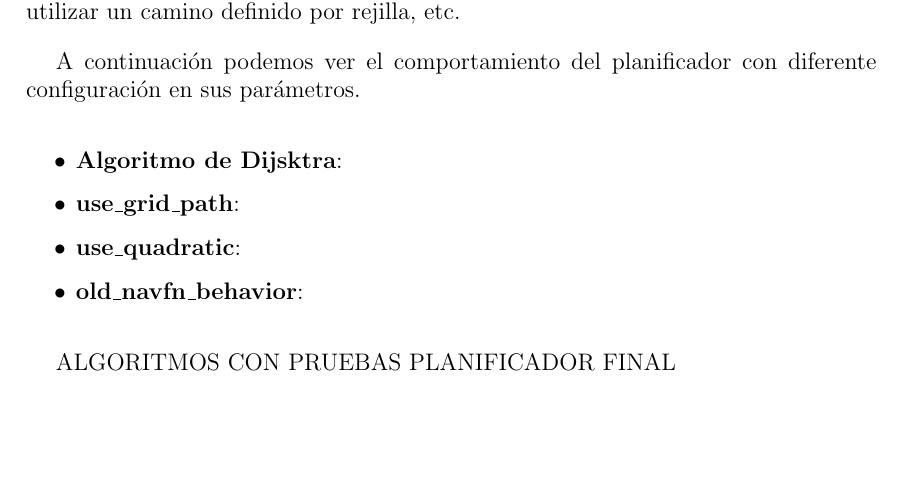
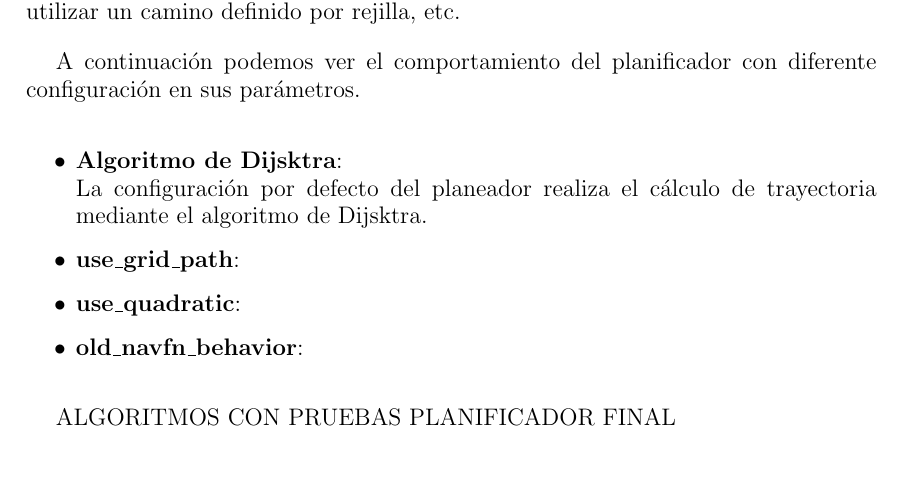
Before and after one commit to danimtb/TFG_pioneer3at, a LaTeX thesis (TFG.tex, which reads capitulos/navegacion.tex): part of page 103 of 120, cut so that both start at the same text, the shorter picture padded with empty space. Compiled offline with pdfLaTeX; the source files are stored in an older character set and shown here as Unicode.

Commit message:
txs auto checkin

```diff
--- a/capitulos/navegacion.tex
+++ b/capitulos/navegacion.tex
@@ -465,6 +465,7 @@ A continuación podemos ver el comportamiento del planificador con diferente con
 
 \begin{itemize}
 \item \textbf{Algoritmo de Dijsktra}:
+\\La configuración por defecto del planeador realiza el cálculo de trayectoria mediante el algoritmo de Dijsktra.
 
 \item \textbf{use\_grid\_path}:
 \item \textbf{use\_quadratic}:
```
